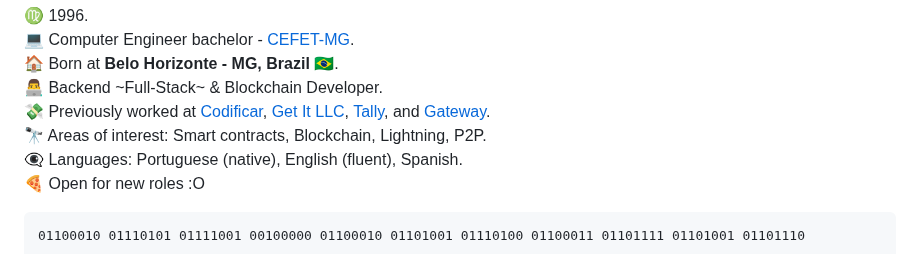
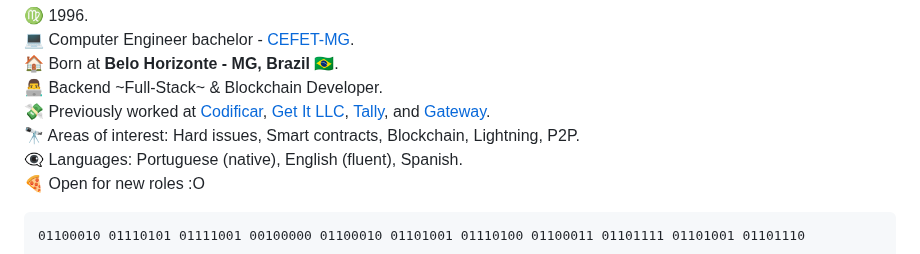
Before and after one commit to afa7789/afa7789, a Markdown page: README.md, the part around the change. Rendered like a GitHub page.

```diff
--- a/README.md
+++ b/README.md
@@ -20,7 +20,7 @@ int main() { binary_to_text(); return 0; }
 🏠 Born at __Belo Horizonte - MG, Brazil__ 🇧🇷.
 👨‍💻  Backend ~Full-Stack~ & Blockchain Developer.
 💸 Previously worked at [Codificar](https://codificar.com.br), [Get It LLC](https://get.it), [Tally](https://tally.xyz), and [Gateway](https://gateway.fm).
-🔭 Areas of interest: Smart contracts, Blockchain, Lightning, P2P.
+🔭 Areas of interest: Hard issues, Smart contracts, Blockchain, Lightning, P2P.
 👁️‍🗨️ Languages: Portuguese (native), English (fluent), Spanish.
 🍕 Open for new roles :O
 
```
